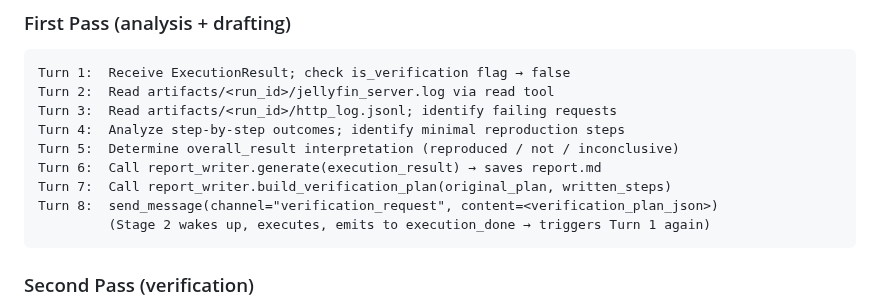
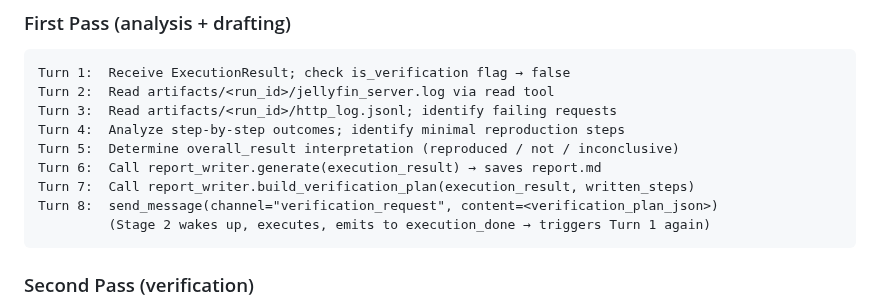
Before and after one commit to felix920506/jellyfin-auto-tester-kt, a Markdown page: plans/plan-stage3-report.md, the part around the change. Drawn GitHub-style.

Commit message:
Fix: align Stage 3 reasoning flow with build_verification_plan signature
Turn 7 was passing original_plan but the tool interface expects the full
ExecutionResult (original_result) so it can extract run_id for original_run_id.

Co-Authored-By: Claude Sonnet 4.6 <noreply@anthropic.com>

````diff
--- a/plans/plan-stage3-report.md
+++ b/plans/plan-stage3-report.md
@@ -274,7 +274,7 @@ Turn 3:  Read artifacts/<run_id>/http_log.jsonl; identify failing requests
 Turn 4:  Analyze step-by-step outcomes; identify minimal reproduction steps
 Turn 5:  Determine overall_result interpretation (reproduced / not / inconclusive)
 Turn 6:  Call report_writer.generate(execution_result) → saves report.md
-Turn 7:  Call report_writer.build_verification_plan(original_plan, written_steps)
+Turn 7:  Call report_writer.build_verification_plan(execution_result, written_steps)
 Turn 8:  send_message(channel="verification_request", content=<verification_plan_json>)
          (Stage 2 wakes up, executes, emits to execution_done → triggers Turn 1 again)
 ```
````
